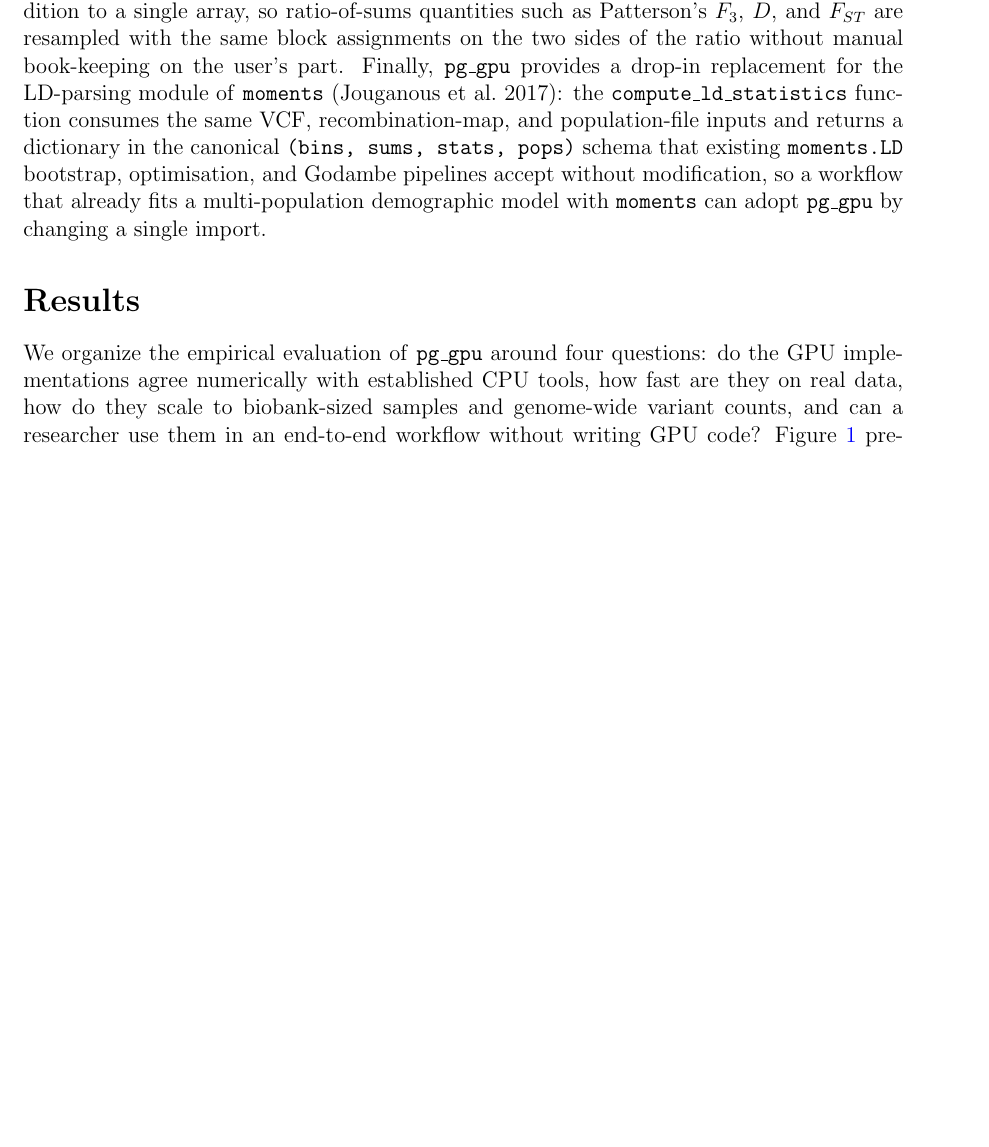
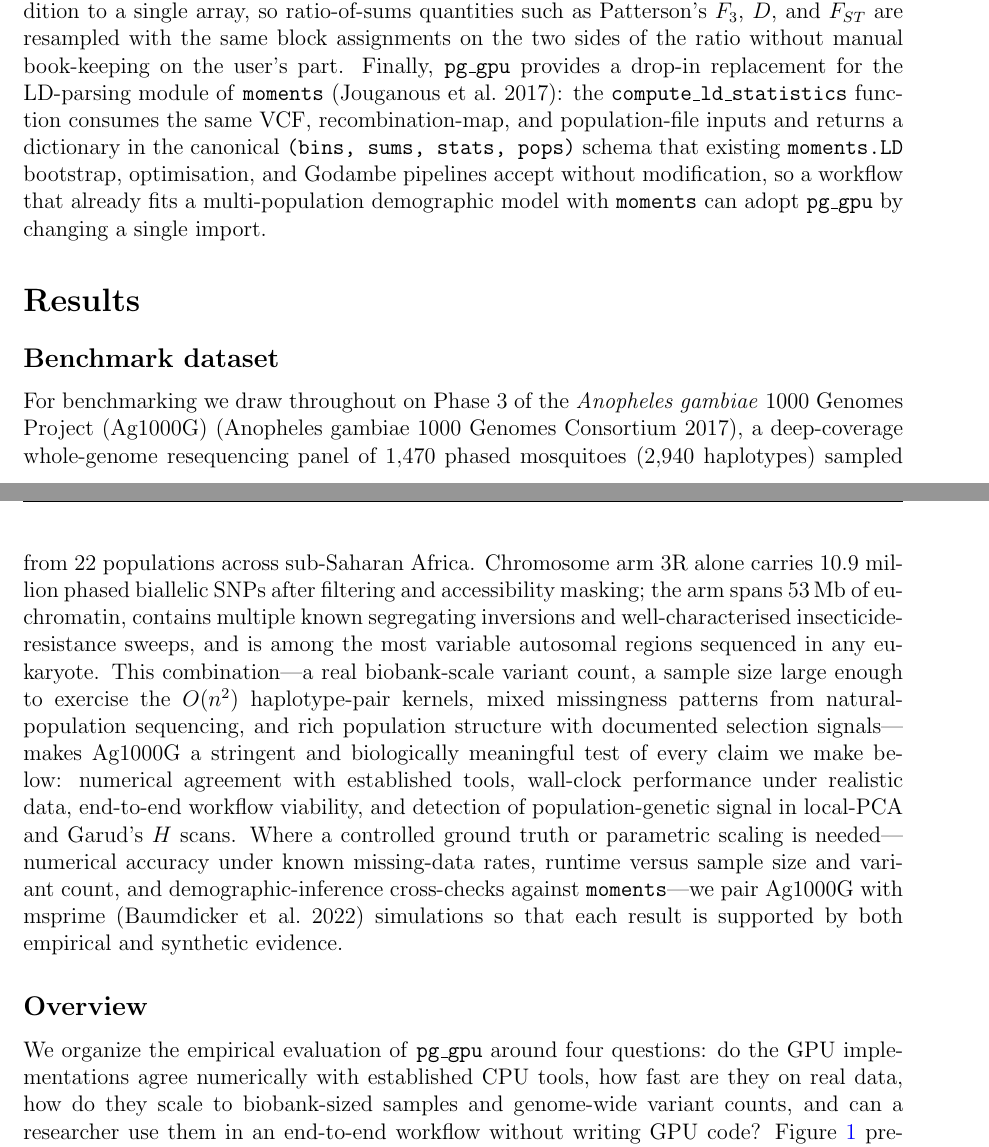
Before and after one commit to andrewkern/pg_gpu-paper, a LaTeX paper (main.tex): part of page 6 of 26 before the commit and two parts of pages 6 and 7 of 26 after it, the two joined at a grey line, cut so that both start at the same text, the shorter picture padded with empty space. Compiled offline with pdfLaTeX.

Commit message:
results: introduce Ag1000G benchmark dataset before the four-question outline
Adds a 'Benchmark dataset' subsection at the head of Results that
explicitly motivates Ag1000G Phase 3 as the test bed: 1470 phased
mosquitoes / 2940 haplotypes, 10.9M biallelic SNPs on chromosome 3R
(53 Mb), known segregating inversions, well-characterised
insecticide-resistance sweeps, and population structure across 22
sub-Saharan populations. Frames the choice as a stringent test of
each claim made below (numerical agreement, performance under
realistic data, end-to-end workflow, lostruct + Garud's H signal
detection) and notes that controlled scaling / accuracy / inference
cross-checks pair Ag1000G with msprime so every result is supported
by both empirical and synthetic evidence.

The existing 'four questions' overview paragraph follows under a new
'Overview' subsection so the section structure stays parallel.

```diff
--- a/main.tex
+++ b/main.tex
@@ -391,6 +391,34 @@ fits a multi-population demographic model with \texttt{moments} can
 adopt \pggpu by changing a single import.
 
 \section*{Results}
+
+\subsection*{Benchmark dataset}
+
+For benchmarking we draw throughout on Phase 3 of the \emph{Anopheles
+gambiae} 1000 Genomes Project (Ag1000G) \citep{ag1000g2017}, a
+deep-coverage whole-genome resequencing panel of 1{,}470 phased
+mosquitoes (2{,}940 haplotypes) sampled from 22 populations across
+sub-Saharan Africa. Chromosome arm 3R alone carries 10.9 million
+phased biallelic SNPs after filtering and accessibility masking; the
+arm spans 53\,Mb of euchromatin, contains multiple known segregating
+inversions and well-characterised insecticide-resistance sweeps, and
+is among the most variable autosomal regions sequenced in any
+eukaryote. This combination---a real biobank-scale variant count, a
+sample size large enough to exercise the $O(n^2)$ haplotype-pair
+kernels, mixed missingness patterns from natural-population
+sequencing, and rich population structure with documented selection
+signals---makes Ag1000G a stringent and biologically meaningful test
+of every claim we make below: numerical agreement with established
+tools, wall-clock performance under realistic data, end-to-end
+workflow viability, and detection of population-genetic signal in
+local-PCA and Garud's $H$ scans. Where a controlled ground truth or
+parametric scaling is needed---numerical accuracy under known
+missing-data rates, runtime versus sample size and variant count,
+and demographic-inference cross-checks against \texttt{moments}---we
+pair Ag1000G with msprime \citep{baumdicker2022} simulations so that
+each result is supported by both empirical and synthetic evidence.
+
+\subsection*{Overview}
 
 We organize the empirical evaluation of \pggpu around four questions:
 do the GPU implementations agree numerically with established CPU
```
